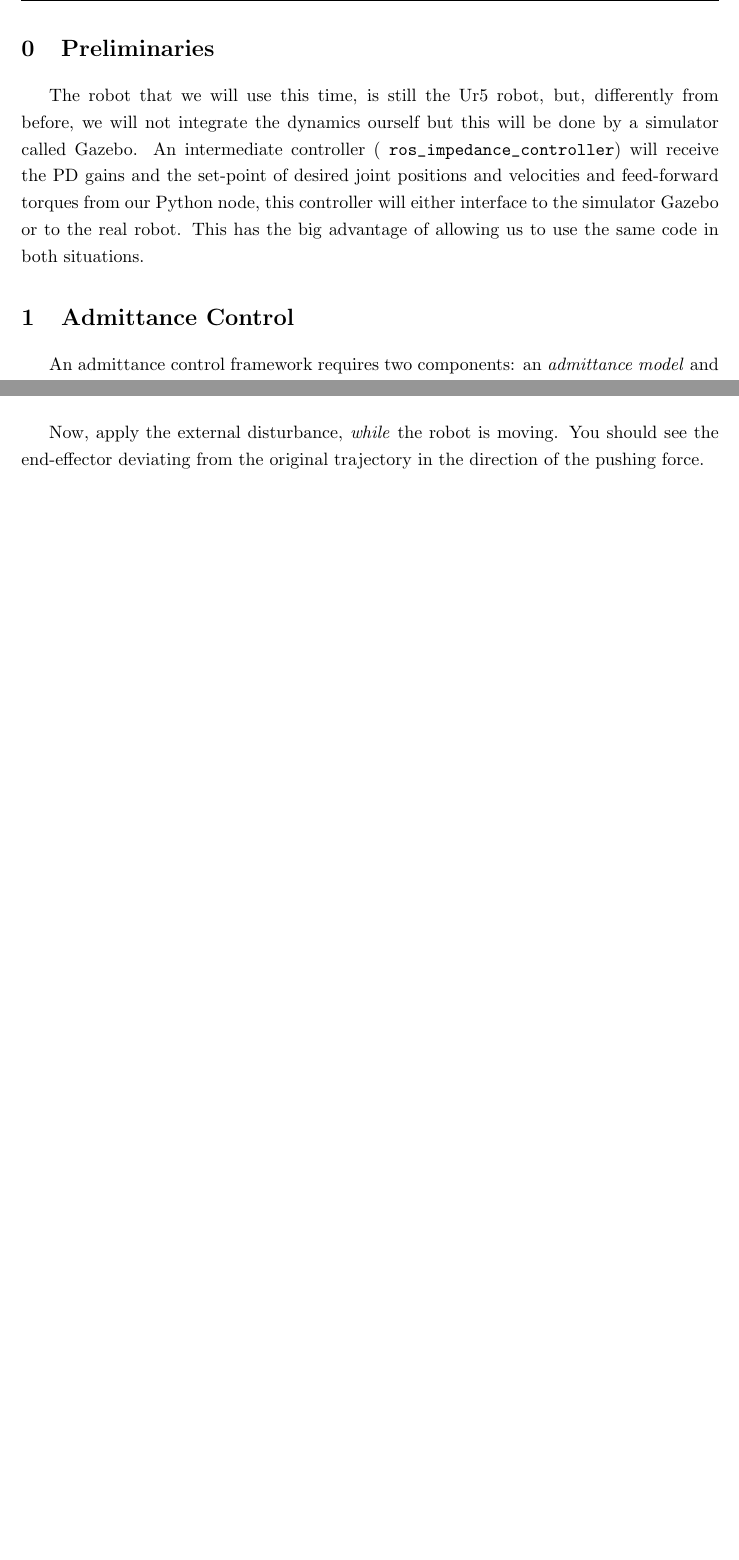
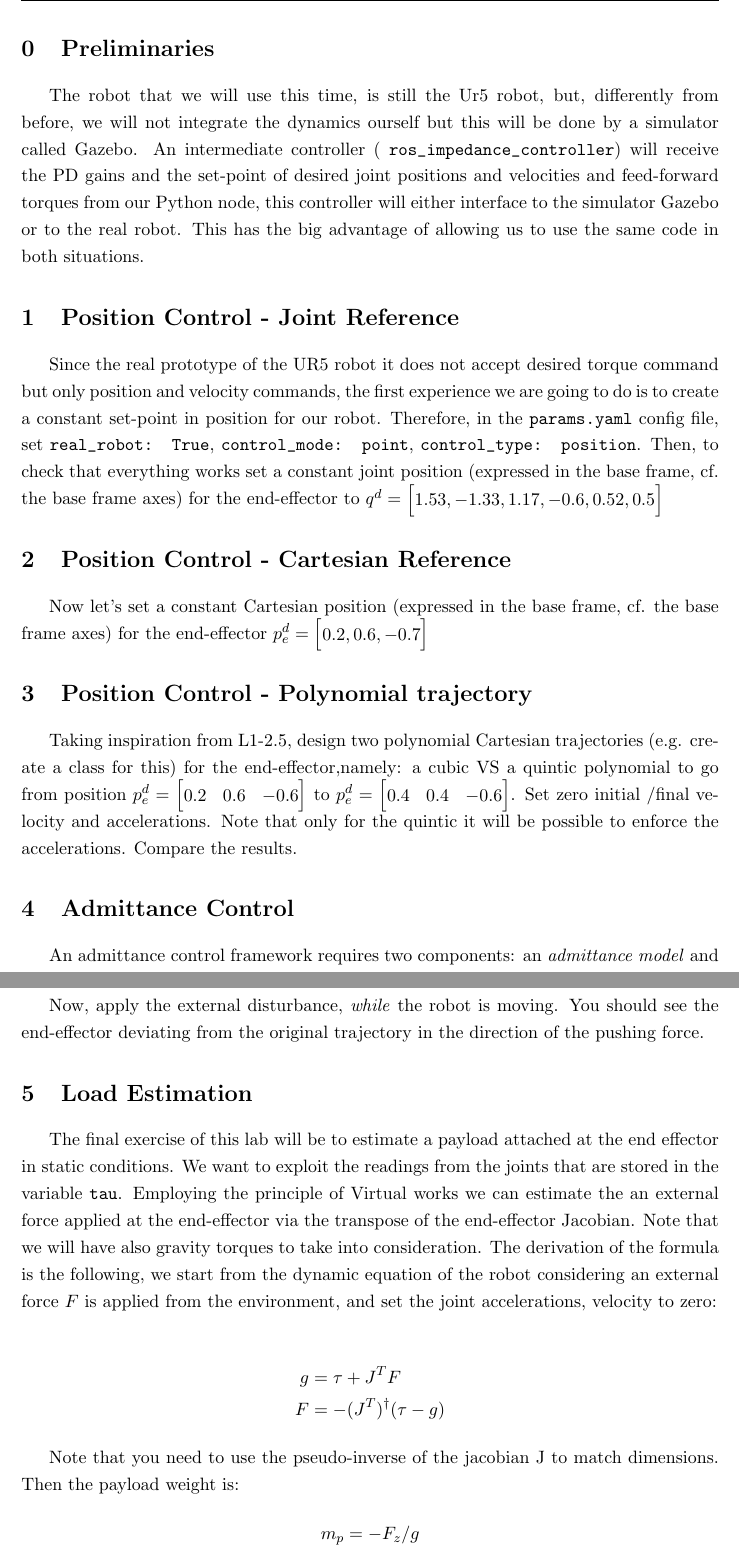
Before and after one commit to mfocchi/robot_control, a LaTeX document (lab_descriptions/L7_admittanceControl.tex): two parts of pages 2 and 4 of 4 before the commit and two parts of pages 2 and 5 of 5 after it, joined at a grey line, cut so that both start at the same text, the shorter picture padded with empty space. Compiled offline with pdfLaTeX.

Commit message:
implemented exercises for L7
tested vision in sim (works)

```diff
--- a/lab_descriptions/L7_admittanceControl.tex
+++ b/lab_descriptions/L7_admittanceControl.tex
@@ -138,6 +138,20 @@
 \section{Preliminaries}
 	The robot that we will use this time, is still the  Ur5 robot, but, differently from before, we will not integrate the dynamics ourself but this will be done by a simulator called Gazebo. An intermediate controller ( \codeword{ros_impedance_controller}) will receive the PD gains and the set-point of desired joint positions and velocities and feed-forward torques from our Python node, this controller will either interface to the simulator Gazebo or to the real robot. This has the big advantage of  allowing us to use the same code in both situations.
 
+
+\section{Position Control - Joint Reference}
+Since the real prototype of the UR5 robot it does not accept desired torque command but only position and velocity commands,
+the first experience we are going to do is to create a constant set-point in position for our robot.
+Therefore, in the \codeword{params.yaml} config file, set \codeword{real_robot: True},   \codeword{control_mode: point}, \codeword{control_type: position}.
+Then, to check that everything works set a constant joint position (expressed in the base frame, cf. the base frame axes) for the end-effector to $q^d=\mat{1.53, -1.33, 1.17, -0.6, 0.52, 0.5}$
+
+\section{Position Control - Cartesian Reference}
+Now let's set a constant Cartesian position (expressed in the base frame, cf. the base frame axes) for the end-effector $p_e^d=\mat{0.2, 0.6, -0.7}   $
+
+\section{Position Control - Polynomial trajectory}
+Taking inspiration from L1-2.5, design two polynomial Cartesian trajectories (e.g. create a class for this) for the end-effector,namely: a cubic VS a quintic polynomial to go from position $p_e^d=\mat{0.2& 0.6& -0.6}$  to $p_e^d=\mat{0.4& 0.4& -0.6}$. Set zero initial /final velocity and accelerations. Note that only for the quintic it will be possible to enforce the accelerations. Compare the results.
+
+
 \section{Admittance Control}
 An admittance control framework requires two components: an \textit{admittance model} and an \textit{inverse kinematics} function.
 The philosophy behind admittance control is to change the end-effector position set-point in order to mimic a desired admittance at the end-effector. We recall that an admittance is a linear model that receives  as input a \textit{force} and outputs a displacement $\Delta p_e$ (or a velocity). Then, the displacement $\Delta p_e$ is added to the set-point creating a new reference for the end-effector $\tilde{p_e}^d = \Delta p_e + {p_e}^d$  that is mapped to joints references via an inverse kinematics function, as shown in figure \ref{fig:admittance}:
@@ -223,4 +237,23 @@ q^d(t) = q_0 + Asin(2\pi f t )
 
 Now, apply the external disturbance, \textit{while} the robot is moving. You should see the end-effector deviating from the original trajectory in the direction of the pushing force.
 
+
+
+
+\section{Load Estimation}
+The final exercise of this lab will be to estimate a payload attached at the end effector in static conditions. We want to exploit the readings from the  joints that are stored in the variable \codeword{tau}. Employing the principle of Virtual works we can estimate the an external force applied at the end-effector via the transpose of the end-effector Jacobian. Note that we will have also gravity torques to take into consideration.
+The derivation of the formula is the following, we start from the dynamic equation of the robot considering an external force $F$ is applied from the environment, and set the joint accelerations, velocity to zero:
+
+\begin{align*}
+g &= \tau  + J^TF \\
+F &= -(J^T)^\dagger (\tau - g)
+\end{align*}
+
+Note that you need to use the pseudo-inverse of the jacobian J to match dimensions.  Then the payload weight is:
+\begin{align*}
+m_p = -F_z / g
+\end{align*}
+
+Finally, apply some filtering to take out the noise.
+
 \end{document}
```
Also changed, not shown: lab_descriptions/L7_admittanceControl.tex (8 more changed lines), 1 other file.
